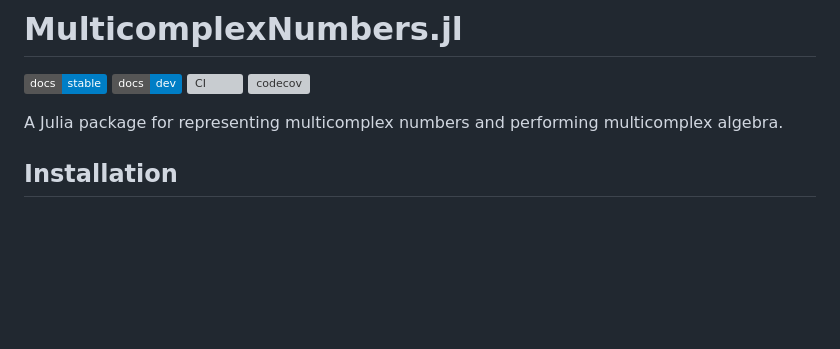
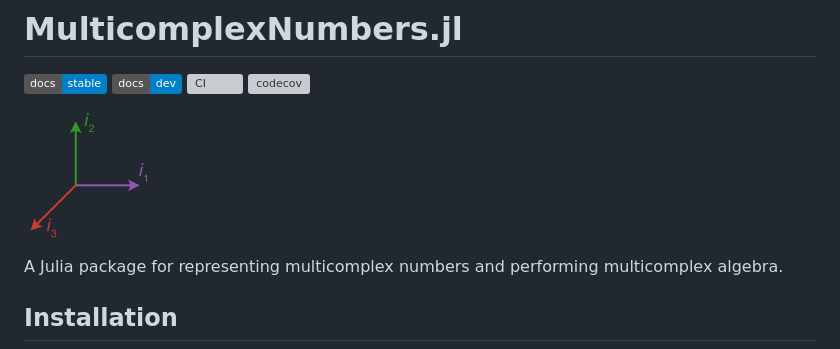
Before and after one commit to waudbygroup/MulticomplexNumbers.jl, a Markdown page: README.md, the part around the change. Rendered like a GitHub page; pictures changed too: logo.png (added); badges without logos; blank space fills up the shorter version; grey boxes are pictures that could not be loaded.

Commit message:
add logo

```diff
--- a/README.md
+++ b/README.md
@@ -4,6 +4,8 @@
 [![](https://img.shields.io/badge/docs-dev-blue.svg)](https://waudbylab.github.io/MulticomplexNumbers.jl/dev)
 [![CI](https://github.com/waudbylab/MulticomplexNumbers.jl/actions/workflows/Runtests.yml/badge.svg)](https://github.com/waudbylab/MulticomplexNumbers.jl/actions/workflows/Runtests.yml)
 [![codecov](https://codecov.io/gh/waudbylab/MulticomplexNumbers.jl/branch/main/graph/badge.svg?token=V9ND8Y3R8A)](https://codecov.io/gh/waudbylab/MulticomplexNumbers.jl)
+
+![MulticomplexNumbers logo](logo.png)
 
 A Julia package for representing multicomplex numbers and performing multicomplex algebra.
 
```
Also changed, not shown: docs/src/assets/logo.png (added), 1 other file.
